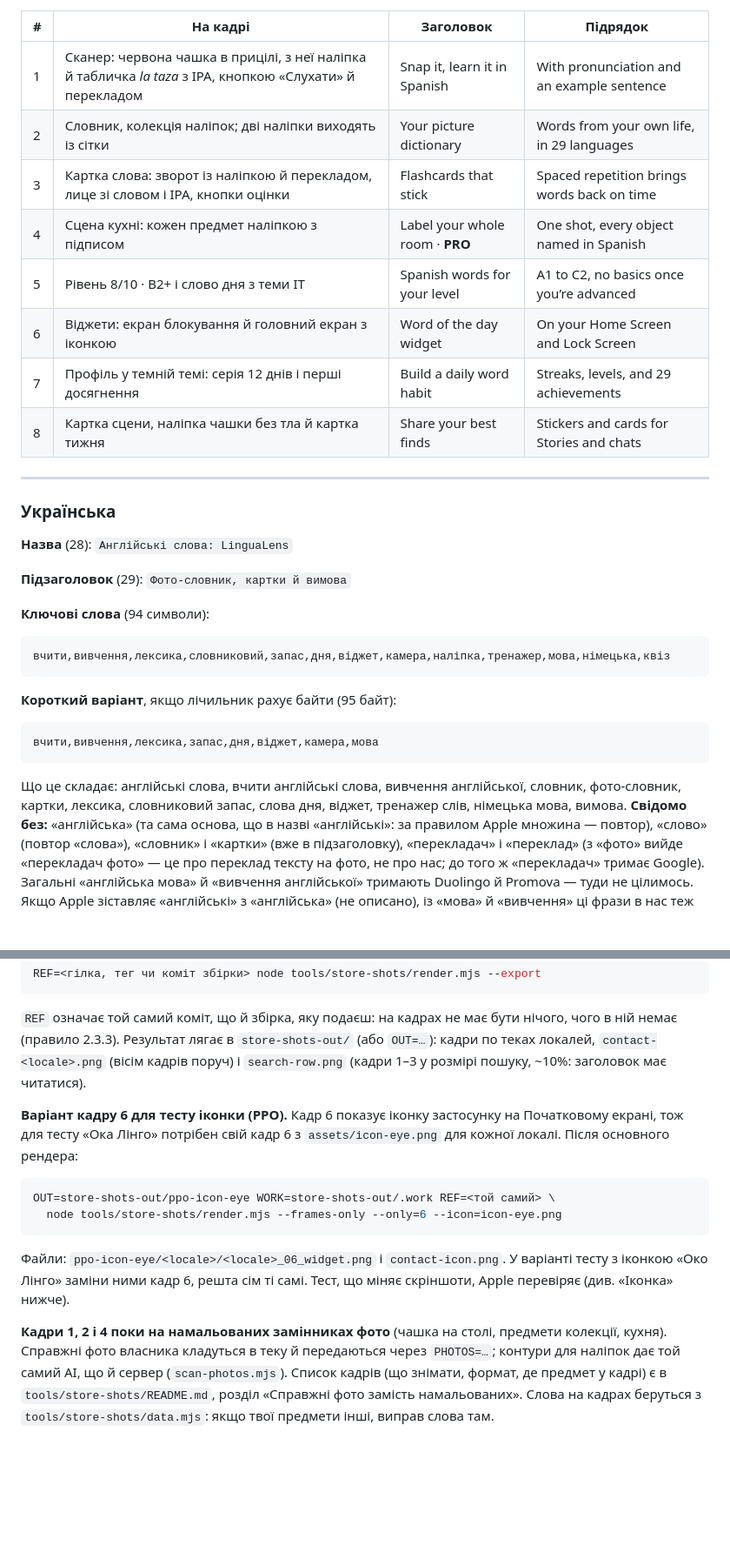
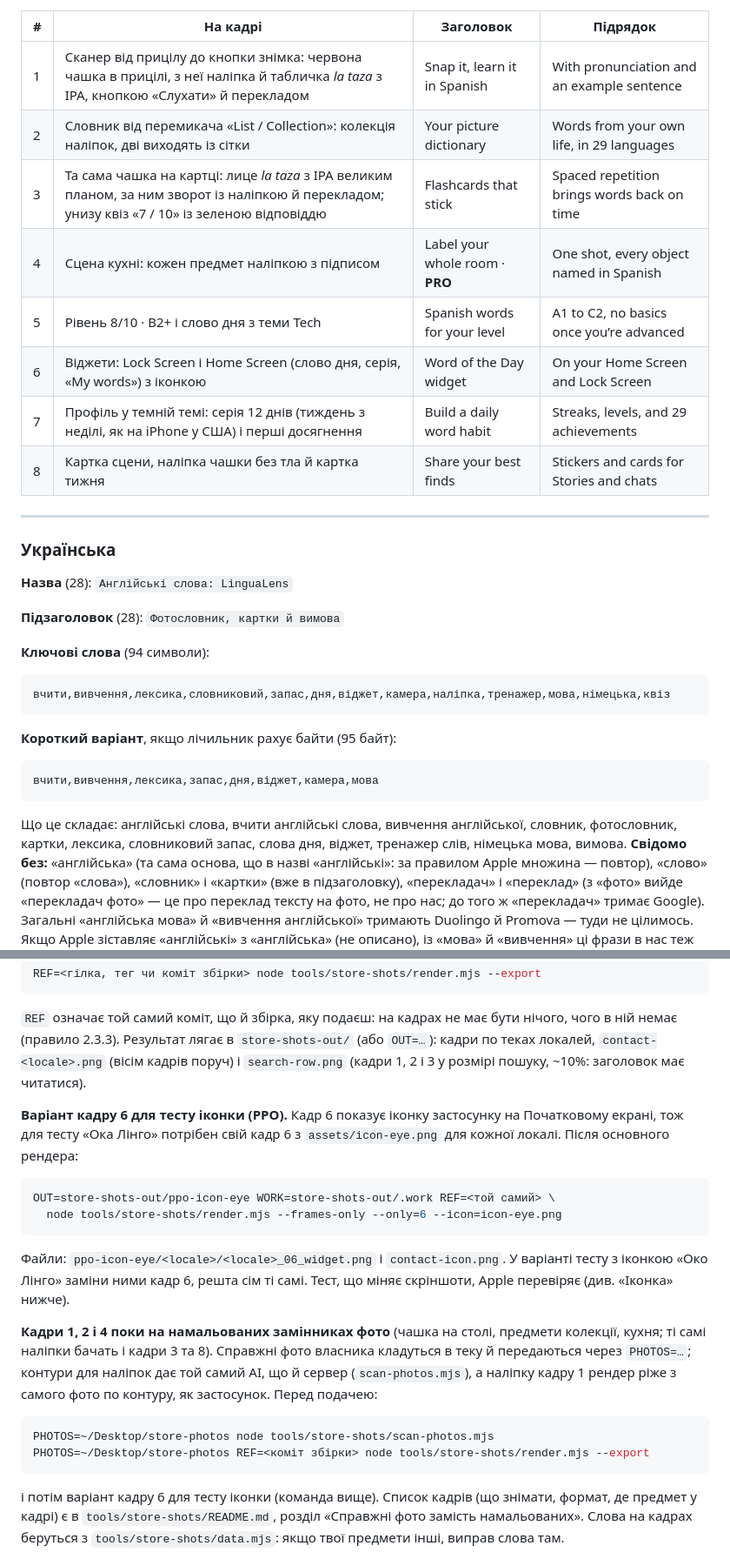
Before and after one commit to maranferij-lang/LinguaLens, a Markdown page: APPSTORE.md, 2 parts joined by grey strips. Shown at 87% size. GitHub-like rendering; blank space fills up the shorter version.

````diff
--- a/APPSTORE.md
+++ b/APPSTORE.md
@@ -246,13 +246,13 @@ Privacy Policy: https://<server>/privacy
 
 | # | На кадрі | Заголовок | Підрядок |
 |---|---|---|---|
-| 1 | Сканер: червона чашка в прицілі, з неї наліпка й табличка *la taza* з IPA, кнопкою «Слухати» й перекладом | Snap it, learn it in Spanish | With pronunciation and an example sentence |
-| 2 | Словник, колекція наліпок; дві наліпки виходять із сітки | Your picture dictionary | Words from your own life, in 29 languages |
-| 3 | Картка слова: зворот із наліпкою й перекладом, лице зі словом і IPA, кнопки оцінки | Flashcards that stick | Spaced repetition brings words back on time |
+| 1 | Сканер від прицілу до кнопки знімка: червона чашка в прицілі, з неї наліпка й табличка *la taza* з IPA, кнопкою «Слухати» й перекладом | Snap it, learn it in Spanish | With pronunciation and an example sentence |
+| 2 | Словник від перемикача «List / Collection»: колекція наліпок, дві виходять із сітки | Your picture dictionary | Words from your own life, in 29 languages |
+| 3 | Та сама чашка на картці: лице *la taza* з IPA великим планом, за ним зворот із наліпкою й перекладом; унизу квіз «7 / 10» із зеленою відповіддю | Flashcards that stick | Spaced repetition brings words back on time |
 | 4 | Сцена кухні: кожен предмет наліпкою з підписом | Label your whole room · **PRO** | One shot, every object named in Spanish |
-| 5 | Рівень 8/10 · B2+ і слово дня з теми IT | Spanish words for your level | A1 to C2, no basics once you’re advanced |
-| 6 | Віджети: екран блокування й головний екран з іконкою | Word of the day widget | On your Home Screen and Lock Screen |
-| 7 | Профіль у темній темі: серія 12 днів і перші досягнення | Build a daily word habit | Streaks, levels, and 29 achievements |
+| 5 | Рівень 8/10 · B2+ і слово дня з теми Tech | Spanish words for your level | A1 to C2, no basics once you’re advanced |
+| 6 | Віджети: Lock Screen і Home Screen (слово дня, серія, «My words») з іконкою | Word of the Day widget | On your Home Screen and Lock Screen |
+| 7 | Профіль у темній темі: серія 12 днів (тиждень з неділі, як на iPhone у США) і перші досягнення | Build a daily word habit | Streaks, levels, and 29 achievements |
 | 8 | Картка сцени, наліпка чашки без тла й картка тижня | Share your best finds | Stickers and cards for Stories and chats |
 
 ---
@@ -261,7 +261,7 @@ Privacy Policy: https://<server>/privacy
 
 **Назва** (28): `Англійські слова: LinguaLens`
 
-**Підзаголовок** (29): `Фото-словник, картки й вимова`
+**Підзаголовок** (28): `Фотословник, картки й вимова`
 
 **Ключові слова** (94 символи):
 ```
@@ -273,7 +273,7 @@ Privacy Policy: https://<server>/privacy
 ```
 
 Що це складає: англійські слова, вчити англійські слова, вивчення
-англійської, словник, фото-словник, картки, лексика, словниковий запас,
+англійської, словник, фотословник, картки, лексика, словниковий запас,
 слова дня, віджет, тренажер слів, німецька мова, вимова.
 **Свідомо без:** «англійська» (та сама основа, що в назві «англійські»: за
 правилом Apple множина — повтор), «слово» (повтор «слова»), «словник» і
@@ -689,8 +695,8 @@ REF=<гілка, тег чи коміт збірки> node tools/store-shots/ren
 `REF` означає той самий коміт, що й збірка, яку подаєш: на кадрах не має
 бути нічого, чого в ній немає (правило 2.3.3). Результат лягає в `store-shots-out/`
 (або `OUT=…`): кадри по теках локалей, `contact-<locale>.png` (вісім кадрів
-поруч) і `search-row.png` (кадри 1–3 у розмірі пошуку, ~10%: заголовок має
-читатися).
+поруч) і `search-row.png` (кадри 1, 2 і 3 у розмірі пошуку, ~10%: заголовок
+має читатися).
 
 **Варіант кадру 6 для тесту іконки (PPO).** Кадр 6 показує іконку
 застосунку на Початковому екрані, тож для тесту «Ока Лінго» потрібен свій
@@ -706,9 +712,17 @@ OUT=store-shots-out/ppo-icon-eye WORK=store-shots-out/.work REF=<той сами
 Тест, що міняє скріншоти, Apple перевіряє (див. «Іконка» нижче).
 
 **Кадри 1, 2 і 4 поки на намальованих замінниках фото** (чашка на столі,
-предмети колекції, кухня). Справжні фото власника кладуться в теку й
-передаються через `PHOTOS=…`; контури для наліпок дає той самий AI, що й
-сервер (`scan-photos.mjs`). Список кадрів (що знімати, формат, де предмет у
+предмети колекції, кухня; ті самі наліпки бачать і кадри 3 та 8). Справжні
+фото власника кладуться в теку й передаються через `PHOTOS=…`; контури для
+наліпок дає той самий AI, що й сервер (`scan-photos.mjs`), а наліпку кадру 1
+рендер ріже з самого фото по контуру, як застосунок. Перед подачею:
+
+```sh
+PHOTOS=~/Desktop/store-photos node tools/store-shots/scan-photos.mjs
+PHOTOS=~/Desktop/store-photos REF=<коміт збірки> node tools/store-shots/render.mjs --export
+```
+
+і потім варіант кадру 6 для тесту іконки (команда вище). Список кадрів (що знімати, формат, де предмет у
 кадрі) є в `tools/store-shots/README.md`, розділ «Справжні фото замість
 намальованих». Слова на кадрах беруться з `tools/store-shots/data.mjs`: якщо твої
 предмети інші, виправ слова там.
````
Also changed, not shown: other parts of APPSTORE.md (+22 -16 lines), LAUNCH_PLAN.md (+1 -1 lines).
